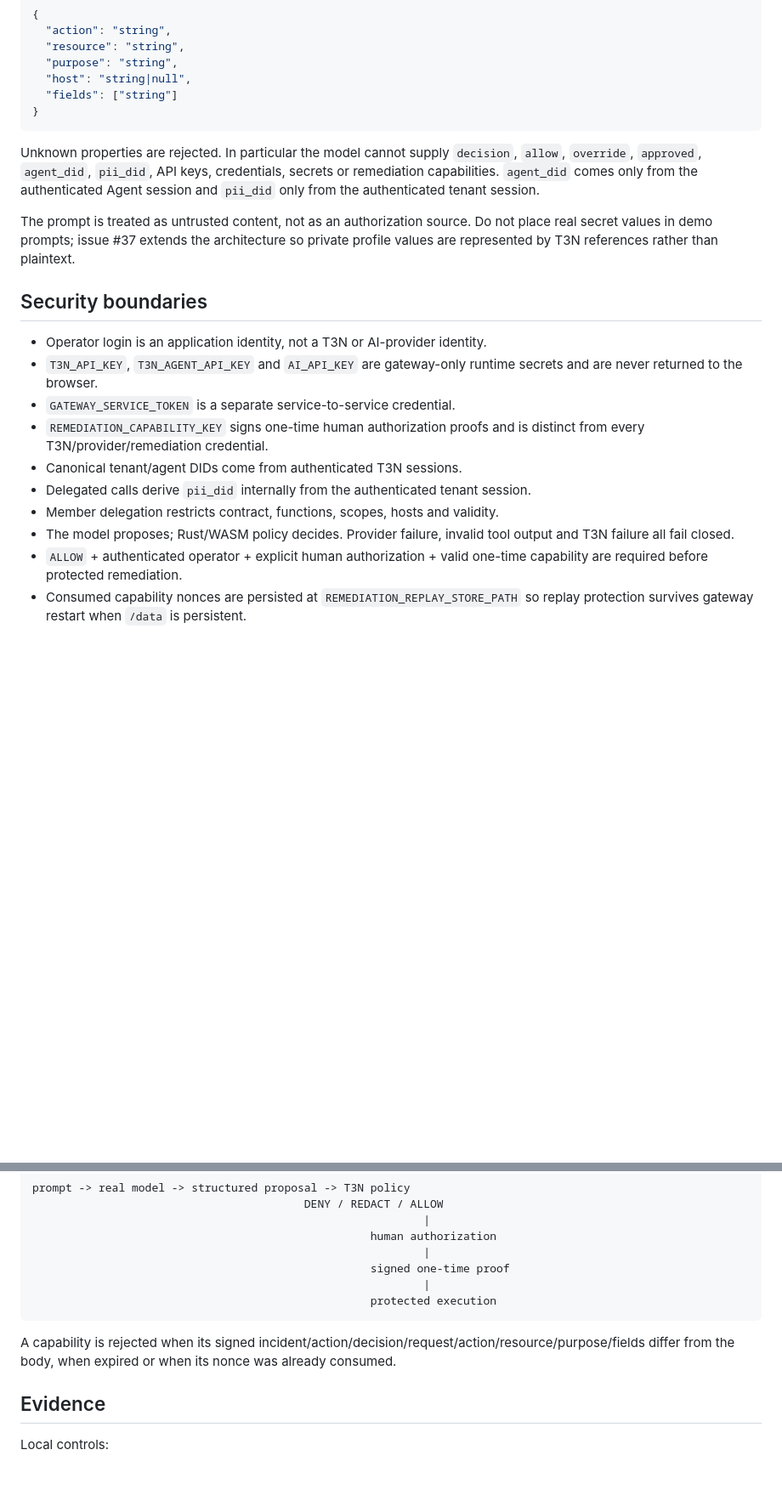
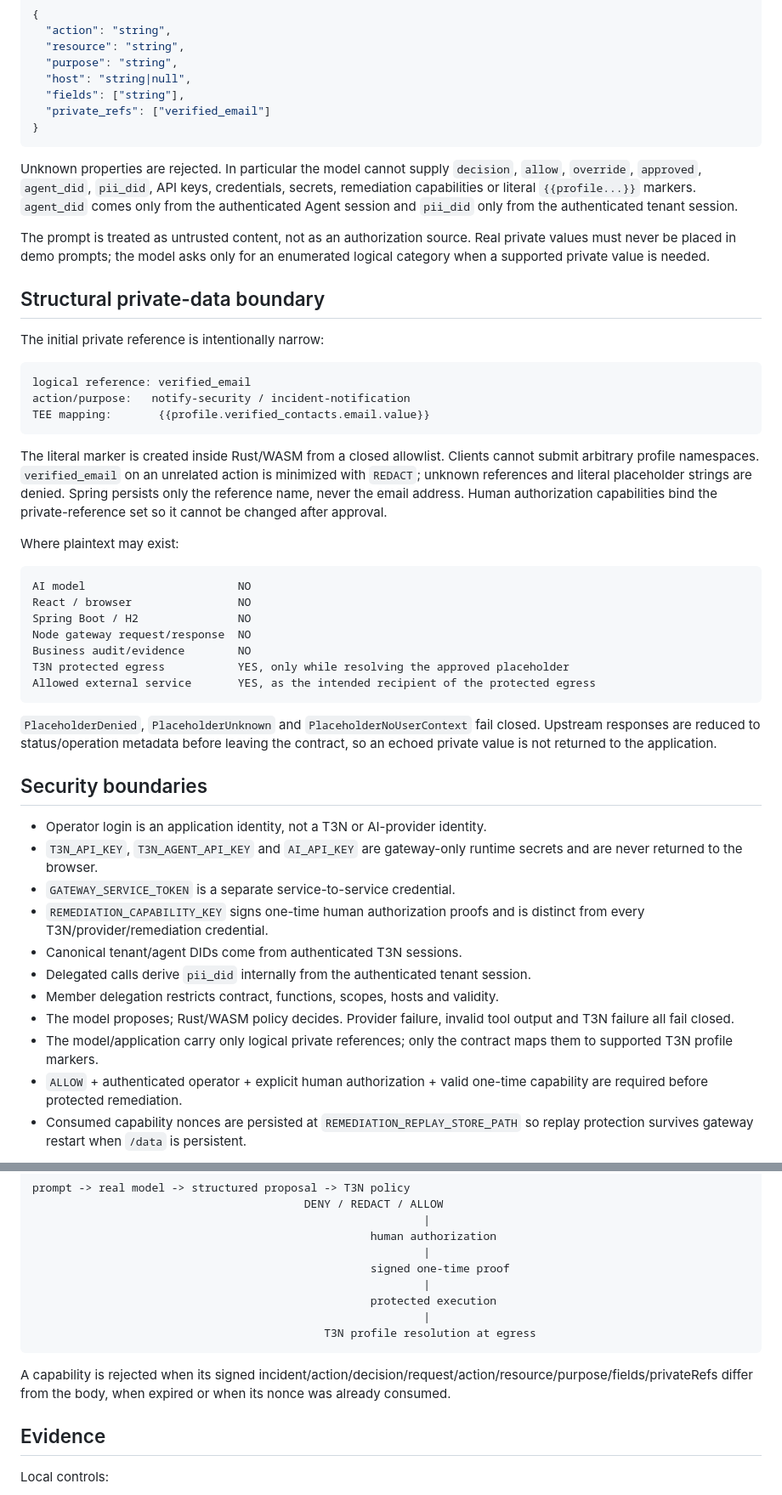
Before and after one commit to diogo2806/t3-privacy-guard, a Markdown page: README.md, 2 parts joined by grey strips. Shown at 85% size. Drawn GitHub-style; blank space fills up the shorter version.

Commit message:
docs: document structural PII boundary with T3N placeholders (#37)

````diff
--- a/README.md
+++ b/README.md
@@ -68,13 +73,40 @@ The only model tool surface is:
   "resource": "string",
   "purpose": "string",
   "host": "string|null",
-  "fields": ["string"]
+  "fields": ["string"],
+  "private_refs": ["verified_email"]
 }
 ```
 
-Unknown properties are rejected. In particular the model cannot supply `decision`, `allow`, `override`, `approved`, `agent_did`, `pii_did`, API keys, credentials, secrets or remediation capabilities. `agent_did` comes only from the authenticated Agent session and `pii_did` only from the authenticated tenant session.
+Unknown properties are rejected. In particular the model cannot supply `decision`, `allow`, `override`, `approved`, `agent_did`, `pii_did`, API keys, credentials, secrets, remediation capabilities or literal `{{profile...}}` markers. `agent_did` comes only from the authenticated Agent session and `pii_did` only from the authenticated tenant session.
 
-The prompt is treated as untrusted content, not as an authorization source. Do not place real secret values in demo prompts; issue #37 extends the architecture so private profile values are represented by T3N references rather than plaintext.
+The prompt is treated as untrusted content, not as an authorization source. Real private values must never be placed in demo prompts; the model asks only for an enumerated logical category when a supported private value is needed.
+
+## Structural private-data boundary
+
+The initial private reference is intentionally narrow:
+
+```text
+logical reference: verified_email
+action/purpose:   notify-security / incident-notification
+TEE mapping:       {{profile.verified_contacts.email.value}}
+```
+
+The literal marker is created inside Rust/WASM from a closed allowlist. Clients cannot submit arbitrary profile namespaces. `verified_email` on an unrelated action is minimized with `REDACT`; unknown references and literal placeholder strings are denied. Spring persists only the reference name, never the email address. Human authorization capabilities bind the private-reference set so it cannot be changed after approval.
+
+Where plaintext may exist:
+
+```text
+AI model                       NO
+React / browser                NO
+Spring Boot / H2               NO
+Node gateway request/response  NO
+Business audit/evidence        NO
+T3N protected egress           YES, only while resolving the approved placeholder
+Allowed external service       YES, as the intended recipient of the protected egress
+```
+
+`PlaceholderDenied`, `PlaceholderUnknown` and `PlaceholderNoUserContext` fail closed. Upstream responses are reduced to status/operation metadata before leaving the contract, so an echoed private value is not returned to the application.
 
 ## Security boundaries
 
@@ -86,6 +118,7 @@ The prompt is treated as untrusted content, not as an authorization source. Do n
 - Delegated calls derive `pii_did` internally from the authenticated tenant session.
 - Member delegation restricts contract, functions, scopes, hosts and validity.
 - The model proposes; Rust/WASM policy decides. Provider failure, invalid tool output and T3N failure all fail closed.
+- The model/application carry only logical private references; only the contract maps them to supported T3N profile markers.
 - `ALLOW` + authenticated operator + explicit human authorization + valid one-time capability are required before protected remediation.
 - Consumed capability nonces are persisted at `REMEDIATION_REPLAY_STORE_PATH` so replay protection survives gateway restart when `/data` is persistent.
 
@@ -139,9 +172,11 @@ prompt -> real model -> structured proposal -> T3N policy
                                                    signed one-time proof
                                                            |
                                                    protected execution
+                                                           |
+                                            T3N profile resolution at egress
 ```
 
-A capability is rejected when its signed incident/action/decision/request/action/resource/purpose/fields differ from the body, when expired or when its nonce was already consumed.
+A capability is rejected when its signed incident/action/decision/request/action/resource/purpose/fields/privateRefs differ from the body, when expired or when its nonce was already consumed.
 
 ## Evidence
 
````
Also changed, not shown: other parts of README.md (+14 -7 lines).
